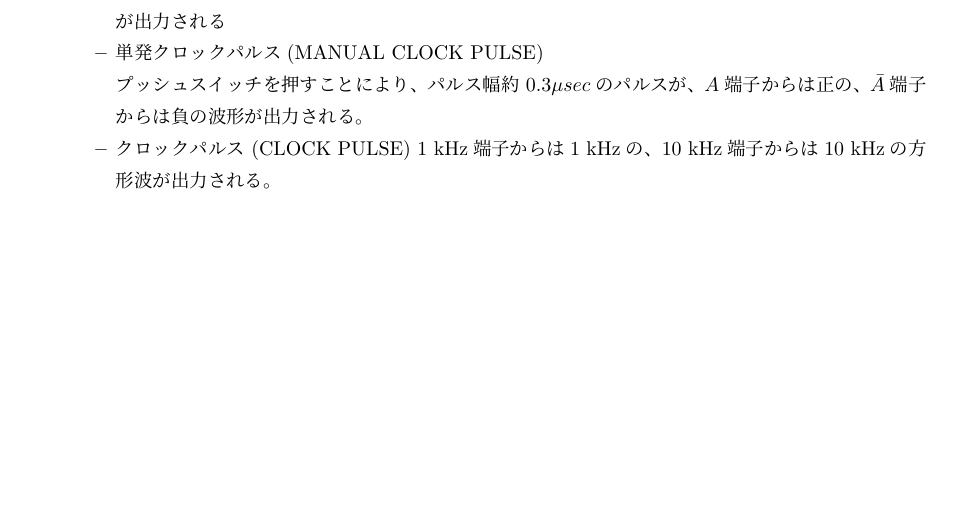
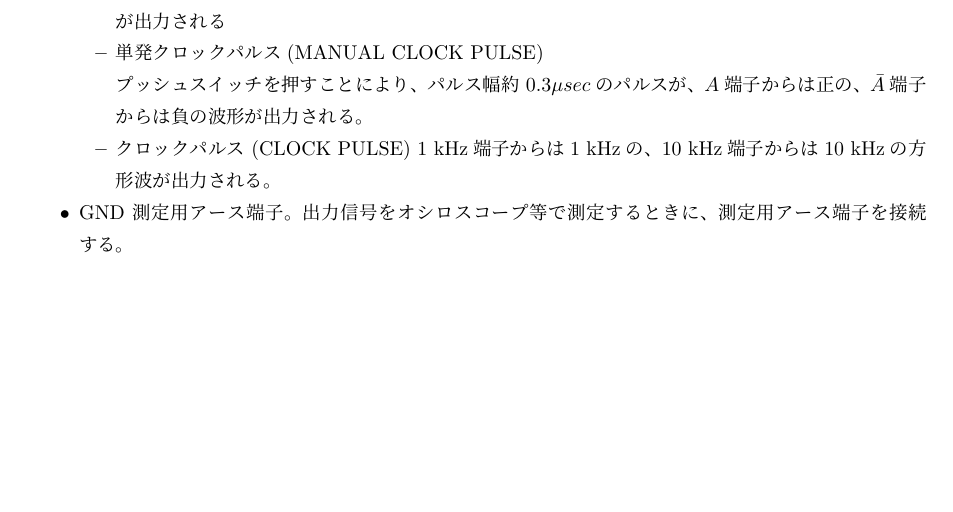
Before and after one commit to namachan10777/reports, a LaTeX document (report.tex): part of the page, cut so that both start at the same text. Compiled offline with pLaTeX and dvipdfmx.

Commit message:
write GND
ぐらんどー

```diff
--- a/report.tex
+++ b/report.tex
@@ -22,5 +22,7 @@
 								\item クロックパルス (CLOCK PULSE)
 									1 kHz端子からは1 kHzの、10 kHz端子からは10 kHzの方形波が出力される。
 							\end{itemize}
+						\item GND
+							測定用アース端子。出力信号をオシロスコープ等で測定するときに、測定用アース端子を接続する。
 					\end{itemize}
 \end{document}
```
